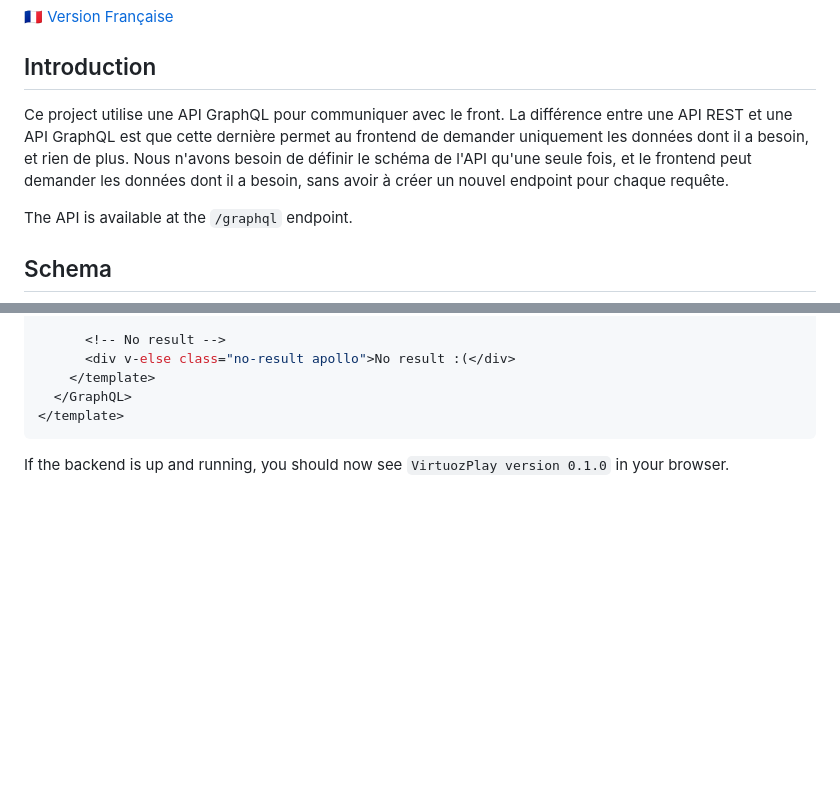
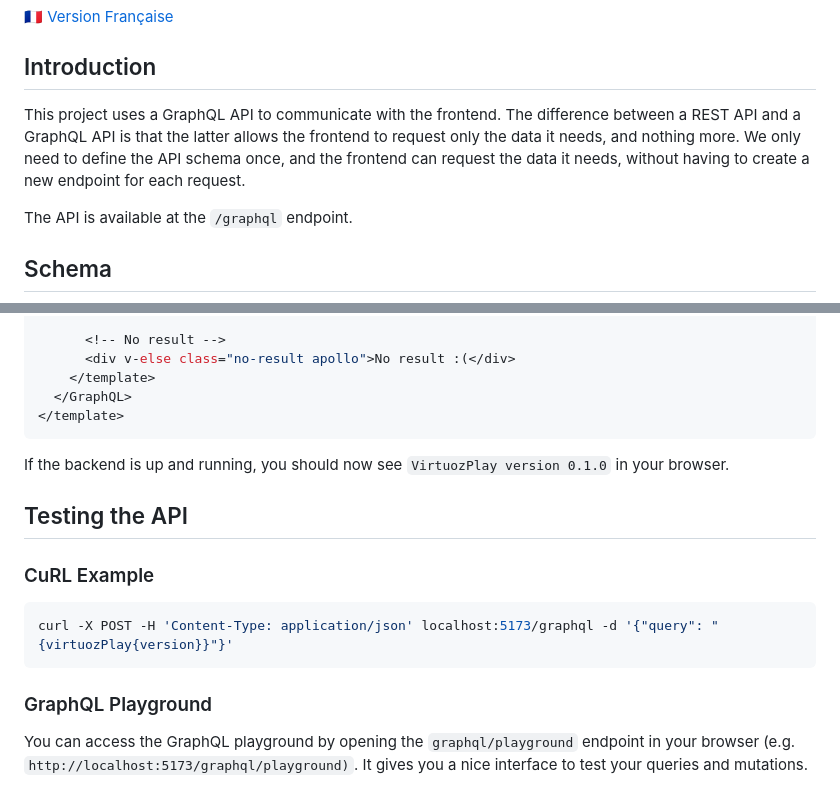
Before and after one commit to VirtuozPlay/VirtuozPlay, a Markdown page: documentation/graphql.en.md, 2 parts joined by grey strips. Rendered like a GitHub page; blank space fills up the shorter version.

````diff
--- a/documentation/graphql.en.md
+++ b/documentation/graphql.en.md
@@ -4,11 +4,11 @@
 
 ## Introduction
 
-Ce project utilise une API GraphQL pour communiquer avec le front.
-La différence entre une API REST et une API GraphQL est que cette dernière permet au frontend de demander uniquement les
-données dont il a besoin, et rien de plus.
-Nous n'avons besoin de définir le schéma de l'API qu'une seule fois, et le frontend peut demander les données dont il a
-besoin, sans avoir à créer un nouvel endpoint pour chaque requête.
+This project uses a GraphQL API to communicate with the frontend.
+The difference between a REST API and a GraphQL API is that the latter allows the frontend to request only the data it
+needs, and nothing more.
+We only need to define the API schema once, and the frontend can request the data it needs, without having to create a
+new endpoint for each request.
 
 The API is available at the `/graphql` endpoint.
 
@@ -151,3 +151,16 @@ import { GetVirtuozPlayVersionDocument, GetVirtuozPlayVersionQuery } from '@/gql
 ```
 
 If the backend is up and running, you should now see `VirtuozPlay version 0.1.0` in your browser.
+
+## Testing the API
+
+### CuRL Example
+
+```shell
+curl -X POST -H 'Content-Type: application/json' localhost:5173/graphql -d '{"query": "{virtuozPlay{version}}"}'
+```
+
+### GraphQL Playground
+
+You can access the GraphQL playground by opening the `graphql/playground` endpoint in your browser (e.g. `http://localhost:5173/graphql/playground)`.
+It gives you a nice interface to test your queries and mutations.
````
Also changed, not shown: documentation/graphql.fr.md (+13 -0 lines).
